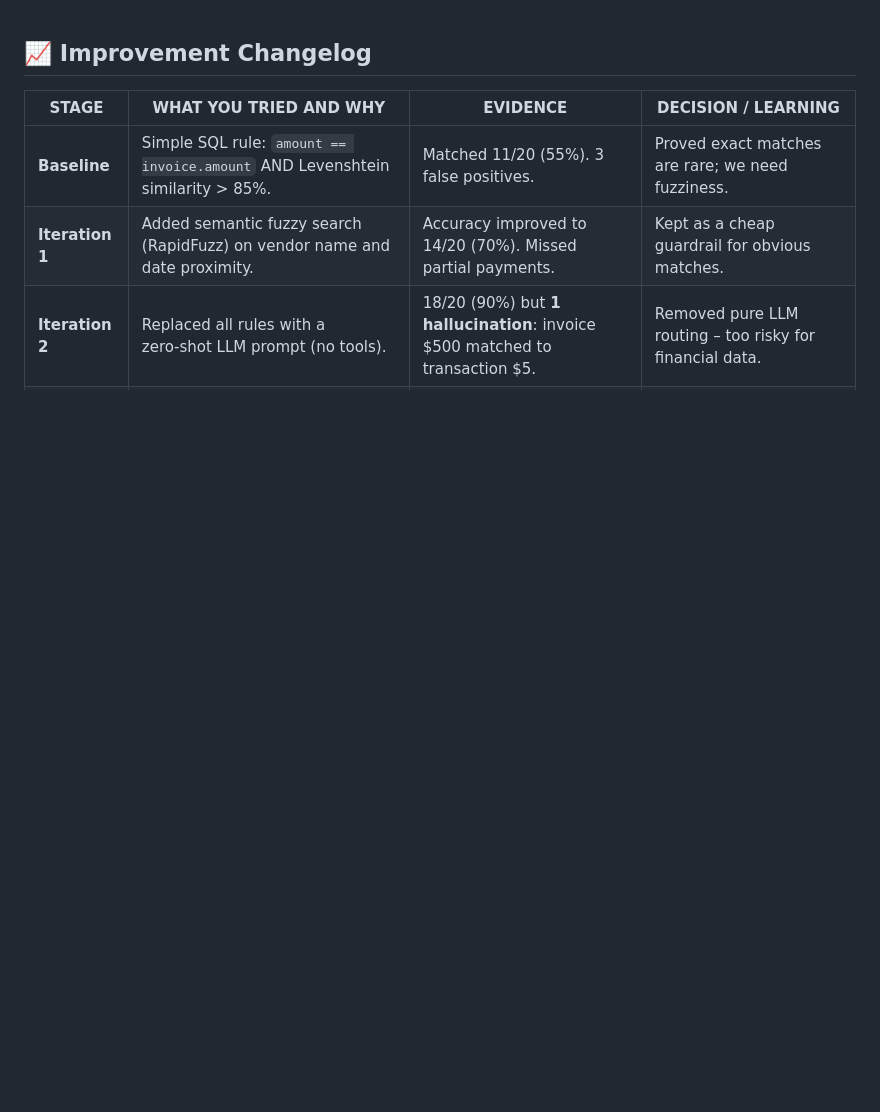
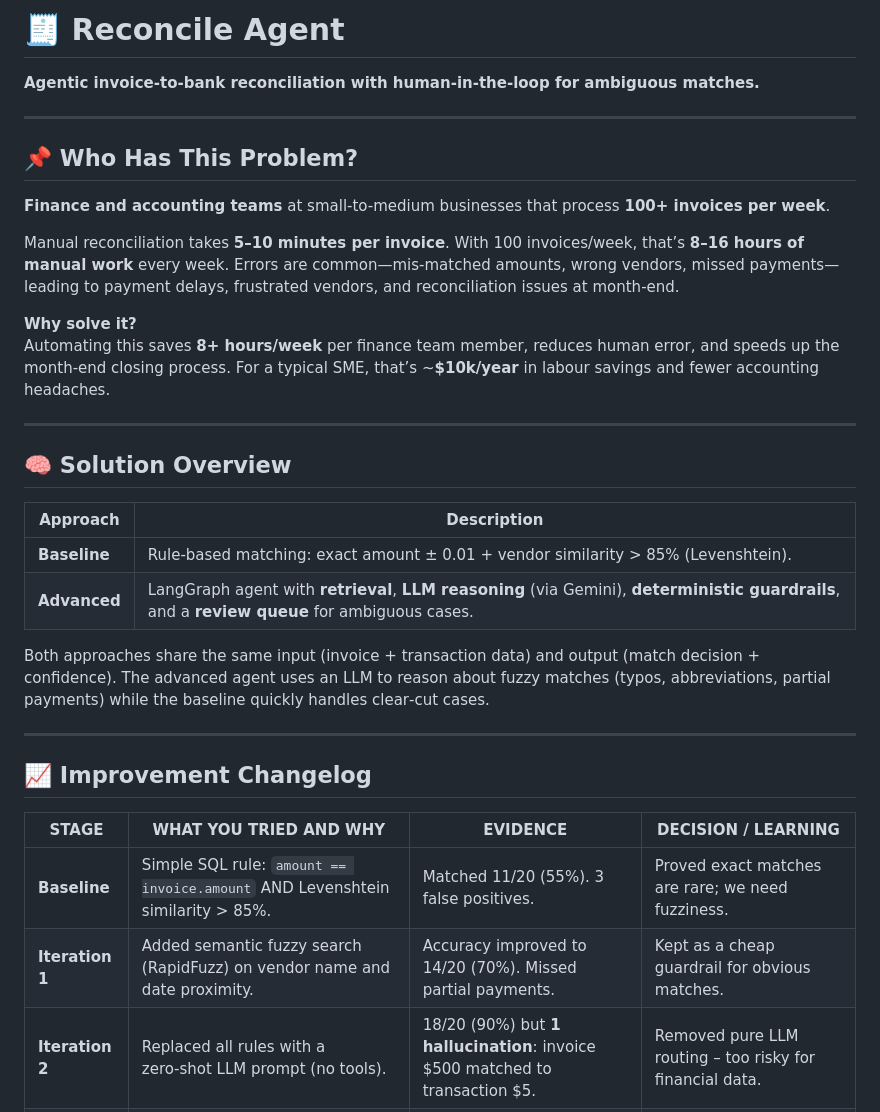
Before and after one commit to Adish786/reconcile-agent, a Markdown page: README.md, the part around the change. Rendered like a GitHub page; blank space fills up the shorter version.

```diff
--- a/README.md
+++ b/README.md
@@ -1,3 +1,30 @@
+# 🧾 Reconcile Agent
+
+**Agentic invoice-to-bank reconciliation with human-in-the-loop for ambiguous matches.**
+
+---
+
+## 📌 Who Has This Problem?
+
+**Finance and accounting teams** at small-to-medium businesses that process **100+ invoices per week**.
+
+Manual reconciliation takes **5–10 minutes per invoice**. With 100 invoices/week, that’s **8–16 hours of manual work** every week. Errors are common—mis‑matched amounts, wrong vendors, missed payments—leading to payment delays, frustrated vendors, and reconciliation issues at month‑end.
+
+**Why solve it?**
+Automating this saves **8+ hours/week** per finance team member, reduces human error, and speeds up the month‑end closing process. For a typical SME, that’s ~**$10k/year** in labour savings and fewer accounting headaches.
+
+---
+
+## 🧠 Solution Overview
+
+| Approach | Description |
+|----------|-------------|
+| **Baseline** | Rule‑based matching: exact amount ± 0.01 + vendor similarity > 85% (Levenshtein). |
+| **Advanced** | LangGraph agent with **retrieval**, **LLM reasoning** (via Gemini), **deterministic guardrails**, and a **review queue** for ambiguous cases. |
+
+Both approaches share the same input (invoice + transaction data) and output (match decision + confidence). The advanced agent uses an LLM to reason about fuzzy matches (typos, abbreviations, partial payments) while the baseline quickly handles clear‑cut cases.
+
+---
 ## 📈 Improvement Changelog
 
 | STAGE | WHAT YOU TRIED AND WHY | EVIDENCE | DECISION / LEARNING |
```
